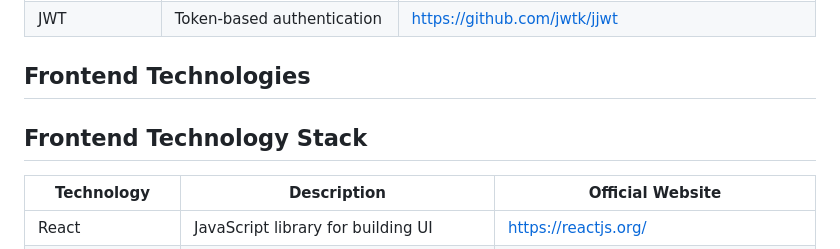
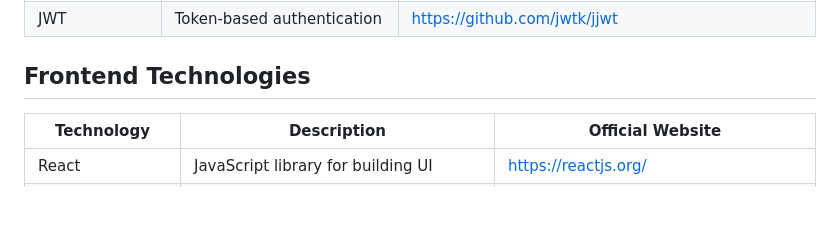
Before and after one commit to jjMurphy1012/OnlineOrder, a Markdown page: README.md, the part around the change. Rendered like a GitHub page; blank space fills up the shorter version.

```diff
--- a/README.md
+++ b/README.md
@@ -33,8 +33,6 @@ These enhancements will improve user experience and provide additional value to
 | Docker | Application containerization | [https://www.docker.com](https://www.docker.com) |
 | JWT | Token-based authentication | [https://github.com/jwtk/jjwt](https://github.com/jwtk/jjwt) |
 ## Frontend Technologies
-
-## Frontend Technology Stack
 
 | Technology         | Description                              | Official Website                                  |
 |--------------------|------------------------------------------|---------------------------------------------------|
```
